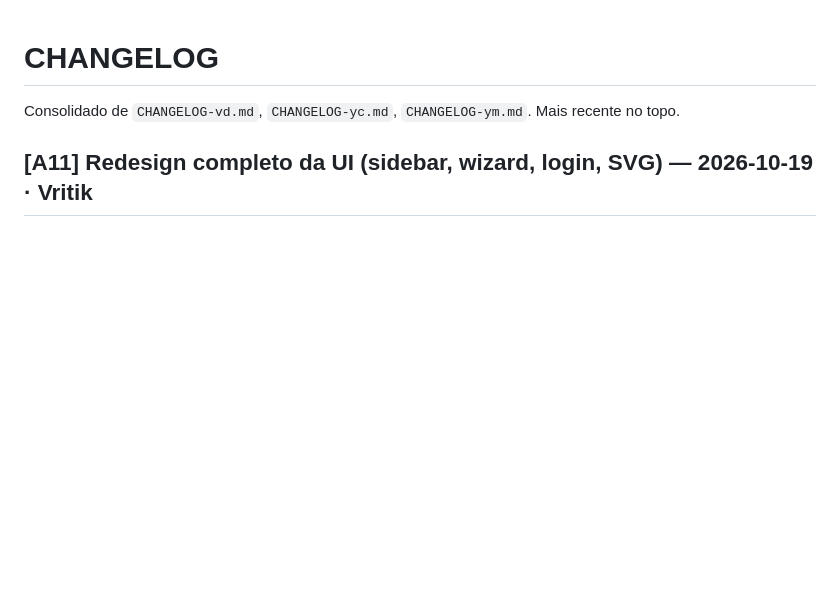
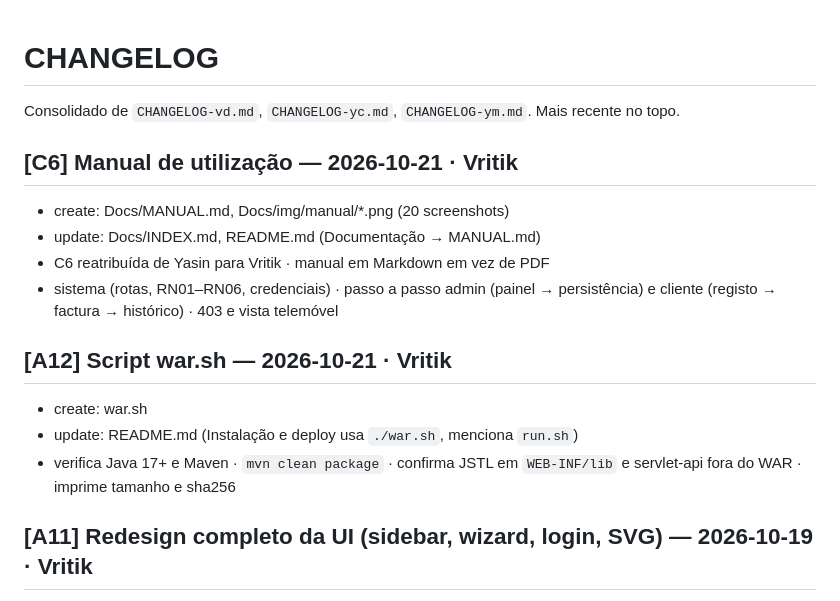
Before and after one commit to vritik246800/Trabalho-Pratico-SD, a Markdown page: Docs/CHANGELOG.md, the part around the change. GitHub-like rendering; blank space fills up the shorter version.

Commit message:
update: Docs/CHANGELOG.md
Co-Authored-By: Claude Opus 5.5 <noreply@anthropic.com>

```diff
--- a/Docs/CHANGELOG.md
+++ b/Docs/CHANGELOG.md
@@ -1,6 +1,17 @@
 # CHANGELOG
 
 Consolidado de `CHANGELOG-vd.md`, `CHANGELOG-yc.md`, `CHANGELOG-ym.md`. Mais recente no topo.
+
+## [C6] Manual de utilização — 2026-10-21 · Vritik
+- create: Docs/MANUAL.md, Docs/img/manual/*.png (20 screenshots)
+- update: Docs/INDEX.md, README.md (Documentação → MANUAL.md)
+- C6 reatribuída de Yasin para Vritik · manual em Markdown em vez de PDF
+- sistema (rotas, RN01–RN06, credenciais) · passo a passo admin (painel → persistência) e cliente (registo → factura → histórico) · 403 e vista telemóvel
+
+## [A12] Script war.sh — 2026-10-21 · Vritik
+- create: war.sh
+- update: README.md (Instalação e deploy usa `./war.sh`, menciona `run.sh`)
+- verifica Java 17+ e Maven · `mvn clean package` · confirma JSTL em `WEB-INF/lib` e servlet-api fora do WAR · imprime tamanho e sha256
 
 ## [A11] Redesign completo da UI (sidebar, wizard, login, SVG) — 2026-10-19 · Vritik
 - create: AgroGest/src/main/webapp/WEB-INF/views/_icones.jspf, _alertas.jspf, _broto.jspf, _campo.jspf, _fluxo.jspf
```
